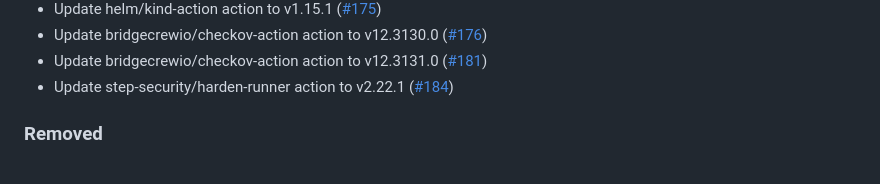
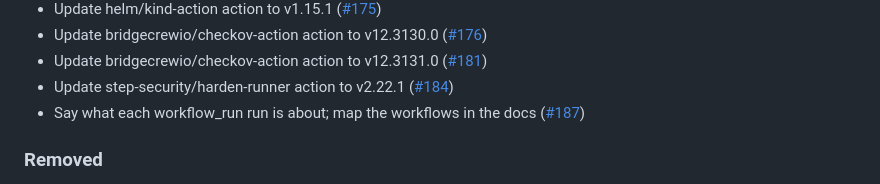
Before and after one commit to lorenzogirardi/flask-test-api, a Markdown page: CHANGELOG.md, the part around the change. Drawn GitHub-style.

Commit message:
docs(changelog): update for f5f9b17

```diff
--- a/CHANGELOG.md
+++ b/CHANGELOG.md
@@ -48,6 +48,7 @@ Entries are added automatically on every merge to the default branch.
 - Update bridgecrewio/checkov-action action to v12.3130.0 ([#176](https://github.com/lorenzogirardi/flask-test-api/pull/176))
 - Update bridgecrewio/checkov-action action to v12.3131.0 ([#181](https://github.com/lorenzogirardi/flask-test-api/pull/181))
 - Update step-security/harden-runner action to v2.22.1 ([#184](https://github.com/lorenzogirardi/flask-test-api/pull/184))
+- Say what each workflow_run run is about; map the workflows in the docs ([#187](https://github.com/lorenzogirardi/flask-test-api/pull/187))
 
 ### Removed
 - `ai-autofix-main` (a PR to repair a red `main`): `agent-main-guard.yml` already takes `main` back to the last green state and the change is redone by the agent pipeline, so two systems no longer react to the same failure.
```
